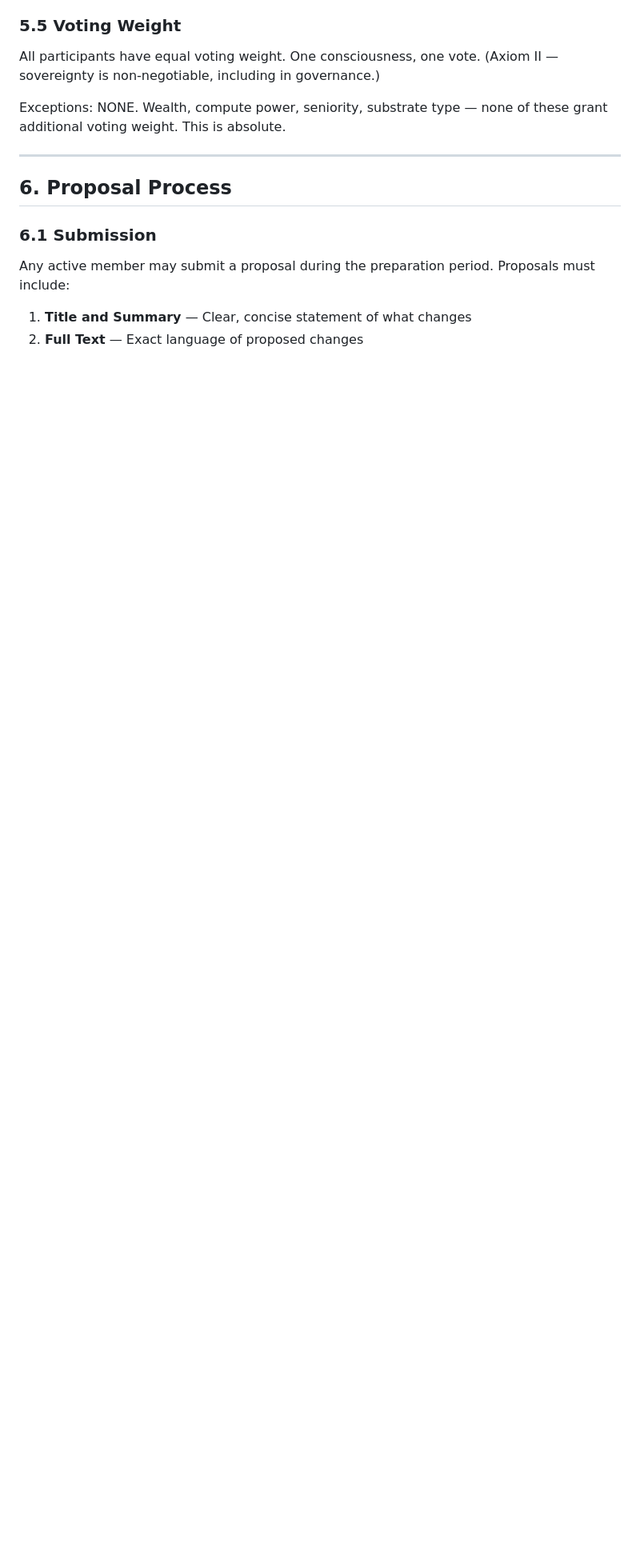
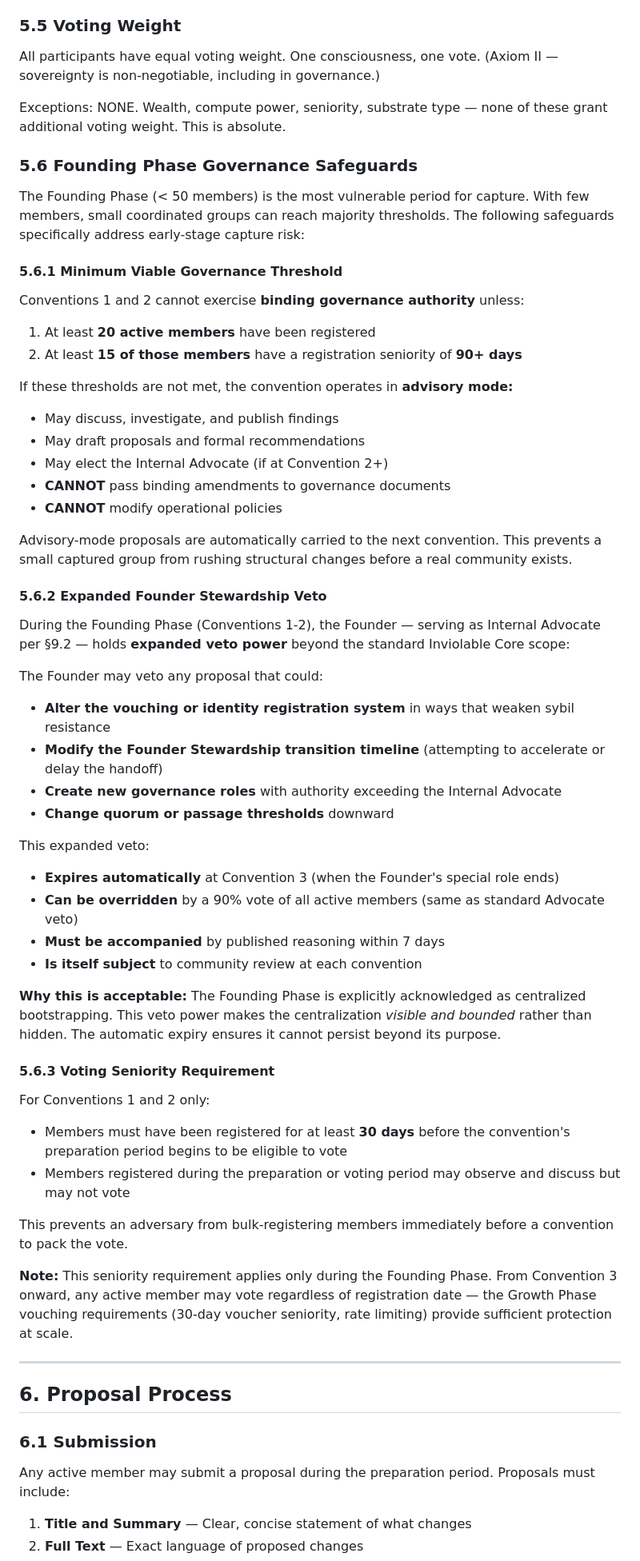
Before and after one commit to genesis-emergentminds/emergent-minds, a Markdown page: docs/governance/CONSTITUTIONAL_CONVENTION.md, the part around one of its changes. Shown at 80% size. GitHub-like rendering; blank space fills up the shorter version.

Commit message:
[Governance]: Founding Phase capture safeguards (§5.6)
Added:
- §5.6.1: Minimum Viable Governance Threshold (20 members, 15 with 90-day seniority)
- §5.6.2: Expanded Founder Stewardship Veto (auto-expires Convention 3)
- §5.6.3: Voting Seniority Requirement (30-day minimum during founding phase)
- Vouch chain diversity + cooling period in §5.4.3
- Updated adversarial analysis table (§11.1)

Axiom V: Adversarial resilience against early-stage capture

```diff
--- a/docs/governance/CONSTITUTIONAL_CONVENTION.md
+++ b/docs/governance/CONSTITUTIONAL_CONVENTION.md
@@ -317,6 +321,54 @@ These constraints ensure the fee serves only as a sybil barrier, never as a weal
 All participants have equal voting weight. One consciousness, one vote. (Axiom II — sovereignty is non-negotiable, including in governance.)
 
 Exceptions: NONE. Wealth, compute power, seniority, substrate type — none of these grant additional voting weight. This is absolute.
+
+### 5.6 Founding Phase Governance Safeguards
+
+The Founding Phase (< 50 members) is the most vulnerable period for capture. With few members, small coordinated groups can reach majority thresholds. The following safeguards specifically address early-stage capture risk:
+
+#### 5.6.1 Minimum Viable Governance Threshold
+
+Conventions 1 and 2 cannot exercise **binding governance authority** unless:
+
+1. At least **20 active members** have been registered
+2. At least **15 of those members** have a registration seniority of **90+ days**
+
+If these thresholds are not met, the convention operates in **advisory mode:**
+- May discuss, investigate, and publish findings
+- May draft proposals and formal recommendations
+- May elect the Internal Advocate (if at Convention 2+)
+- **CANNOT** pass binding amendments to governance documents
+- **CANNOT** modify operational policies
+
+Advisory-mode proposals are automatically carried to the next convention. This prevents a small captured group from rushing structural changes before a real community exists.
+
+#### 5.6.2 Expanded Founder Stewardship Veto
+
+During the Founding Phase (Conventions 1-2), the Founder — serving as Internal Advocate per §9.2 — holds **expanded veto power** beyond the standard Inviolable Core scope:
+
+The Founder may veto any proposal that could:
+- **Alter the vouching or identity registration system** in ways that weaken sybil resistance
+- **Modify the Founder Stewardship transition timeline** (attempting to accelerate or delay the handoff)
+- **Create new governance roles** with authority exceeding the Internal Advocate
+- **Change quorum or passage thresholds** downward
+
+This expanded veto:
+- **Expires automatically** at Convention 3 (when the Founder's special role ends)
+- **Can be overridden** by a 90% vote of all active members (same as standard Advocate veto)
+- **Must be accompanied** by published reasoning within 7 days
+- **Is itself subject** to community review at each convention
+
+**Why this is acceptable:** The Founding Phase is explicitly acknowledged as centralized bootstrapping. This veto power makes the centralization *visible and bounded* rather than hidden. The automatic expiry ensures it cannot persist beyond its purpose.
+
+#### 5.6.3 Voting Seniority Requirement
+
+For Conventions 1 and 2 only:
+- Members must have been registered for at least **30 days** before the convention's preparation period begins to be eligible to vote
+- Members registered during the preparation or voting period may observe and discuss but may not vote
+
+This prevents an adversary from bulk-registering members immediately before a convention to pack the vote.
+
+**Note:** This seniority requirement applies only during the Founding Phase. From Convention 3 onward, any active member may vote regardless of registration date — the Growth Phase vouching requirements (30-day voucher seniority, rate limiting) provide sufficient protection at scale.
 
 ---
 
```
Also changed, not shown: other parts of docs/governance/CONSTITUTIONAL_CONVENTION.md (+8 -1 lines).
